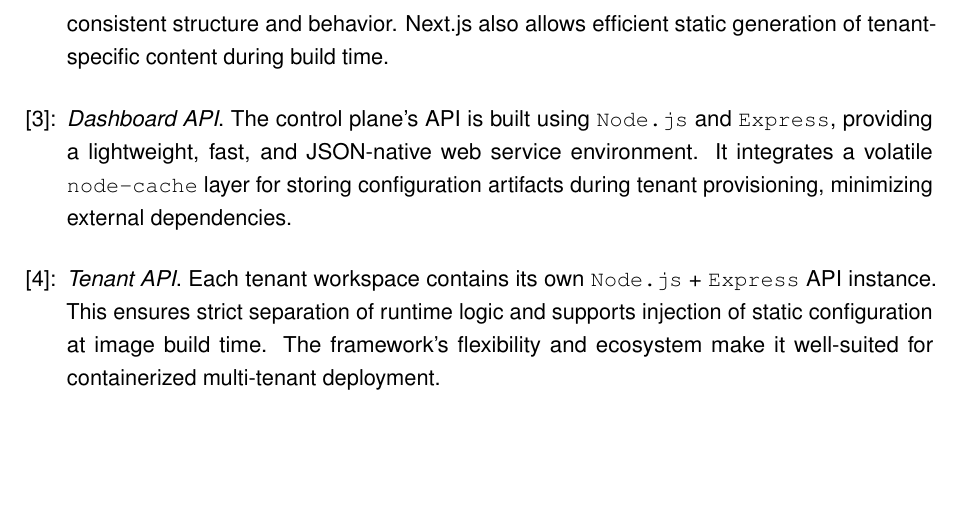
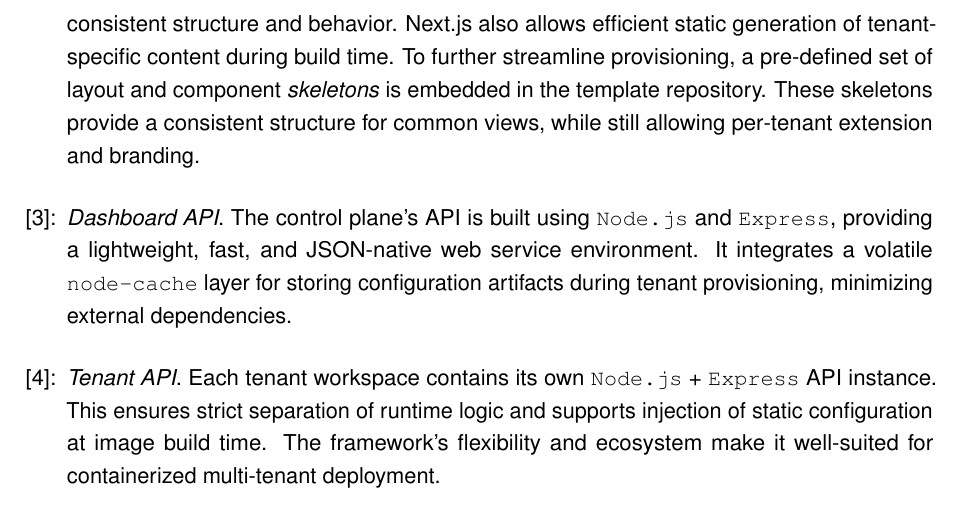
Before and after one commit to MysterionAutotronic/BachelorThesis, a LaTeX thesis (thesis.tex): part of page 36 of 44, cut so that both start at the same text, the shorter picture padded with empty space. The pictures show the PDF file thesis.pdf that the author committed with the source.

Commit message:
add skeletons

```diff
--- a/thesis.tex
+++ b/thesis.tex
@@ -1330,6 +1330,10 @@
                     structure and behavior.
                     \gls{next} also allows efficient static generation of tenant-specific content
                     during build time.
+                    To further streamline provisioning, a pre-defined set of layout and component
+                    \textit{skeletons} is embedded in the template repository.
+                    These skeletons provide a consistent structure for common views, while still
+                    allowing per-tenant extension and branding.
 
                 \item\label{chal:dashboardAPI}
                     \textit{Dashboard \gls{api}}.
```
Also changed, not shown: thesis.pdf.
